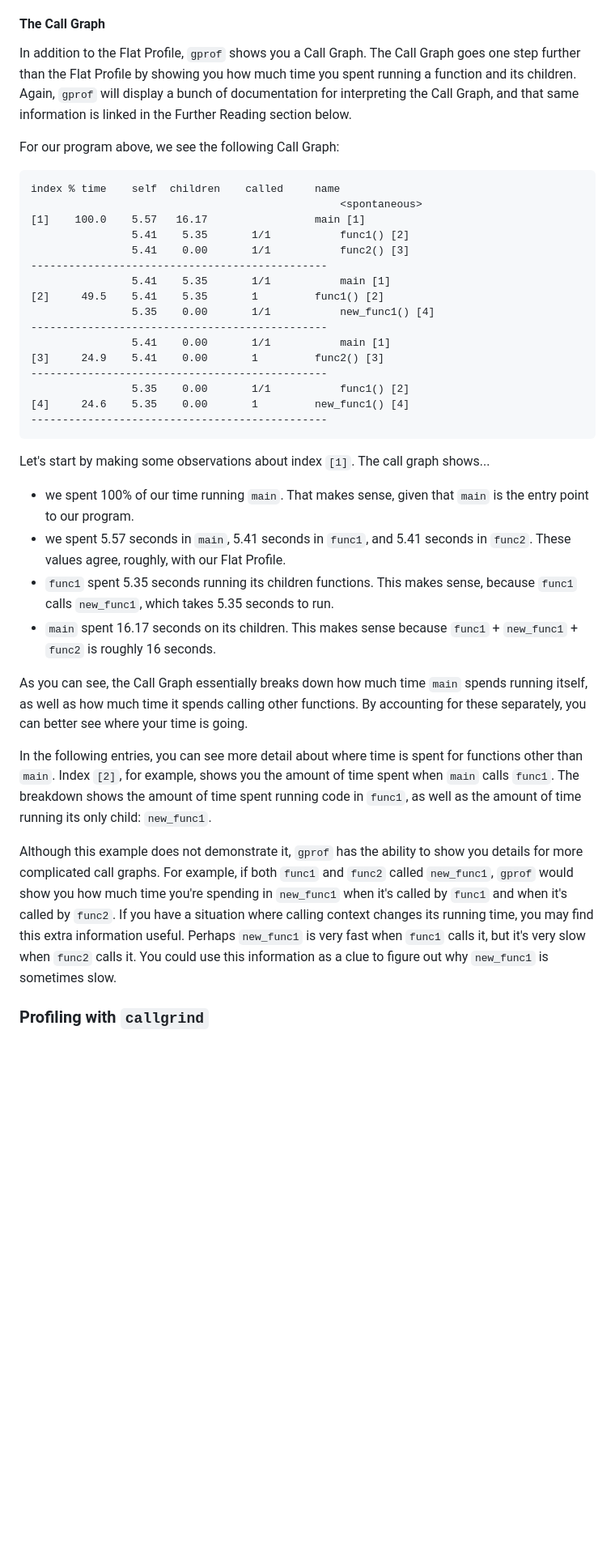
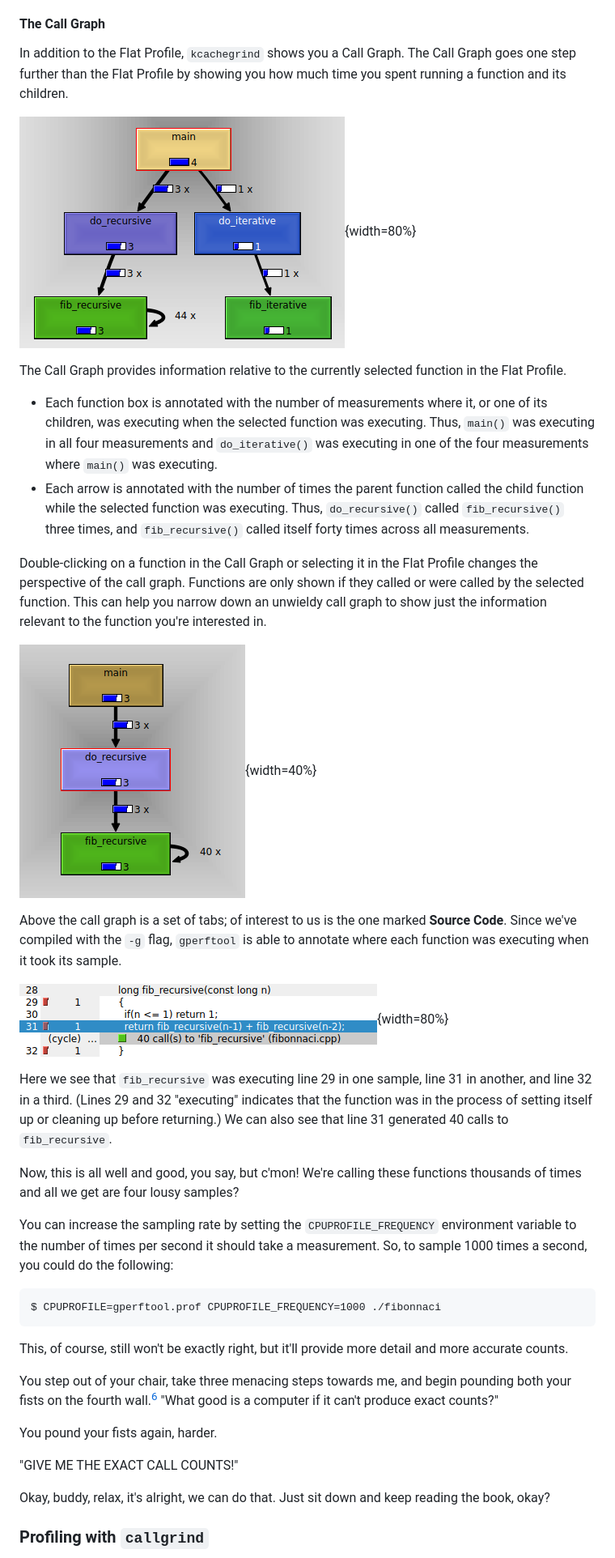
Before and after one commit to LearnYouSomeComputer/Tools-For-Programming, a Markdown page: 10-Profiling.md, the part around the change printed below. Shown: that part at 81% size. Rendered like a GitHub page; pictures changed too: 10/gperftool-call-graph-2.png (added), 10/gperftool-call-graph.png (added), 10/gperftool-source.png (added); blank space fills up the shorter version.

Commit message:
Gperftool/kcachegrind writeup

````diff
--- a/10-Profiling.md
+++ b/10-Profiling.md
@@ -272,55 +329,52 @@ The columns shown contain the following information:
 
 #### The Call Graph
 
-In addition to the Flat Profile, `gprof` shows you a Call Graph.
+In addition to the Flat Profile, `kcachegrind` shows you a Call Graph.
 The Call Graph goes one step further than the Flat Profile by showing you how much time you spent running a function and its children.
-Again, `gprof` will display a bunch of documentation for interpreting the Call Graph, and that same information is linked in the Further Reading section below.
 
-For our program above, we see the following Call Graph:
+![Call Graph, focused on `main`](10/gperftool-call-graph.png){width=80%}
 
-~~~
-index % time    self  children    called     name
-                                                 <spontaneous>
-[1]    100.0    5.57   16.17                 main [1]
-                5.41    5.35       1/1           func1() [2]
-                5.41    0.00       1/1           func2() [3]
------------------------------------------------
-                5.41    5.35       1/1           main [1]
-[2]     49.5    5.41    5.35       1         func1() [2]
-                5.35    0.00       1/1           new_func1() [4]
------------------------------------------------
-                5.41    0.00       1/1           main [1]
-[3]     24.9    5.41    0.00       1         func2() [3]
------------------------------------------------
-                5.35    0.00       1/1           func1() [2]
-[4]     24.6    5.35    0.00       1         new_func1() [4]
------------------------------------------------
-~~~
+The Call Graph provides information relative to the currently selected function in the Flat Profile.
 
-Let's start by making some observations about index `[1]`.
-The call graph shows...
+- Each function box is annotated with the number of measurements where it, or one of its children, was executing when the selected function was executing.
+    Thus, `main()` was executing in all four measurements and `do_iterative()` was executing in one of the four measurements where `main()` was executing.
+- Each arrow is annotated with the number of times the parent function called the child function while the selected function was executing.
+    Thus, `do_recursive()` called `fib_recursive()` three times, and `fib_recursive()` called itself forty times across all measurements.
 
-- we spent 100% of our time running `main`.
-  That makes sense, given that `main` is the entry point to our program.
-- we spent 5.57 seconds in `main`, 5.41 seconds in `func1`, and 5.41 seconds in `func2`.
-  These values agree, roughly, with our Flat Profile.
-- `func1` spent 5.35 seconds running its children functions.
-  This makes sense, because `func1` calls `new_func1`, which takes 5.35 seconds to run.
-- `main` spent 16.17 seconds on its children.
-  This makes sense because `func1` + `new_func1` + `func2` is roughly 16 seconds.
+Double-clicking on a function in the Call Graph or selecting it in the Flat Profile changes the perspective of the call graph.
+Functions are only shown if they called or were called by the selected function.
+This can help you narrow down an unwieldy call graph to show just the information relevant to the function you're interested in.
 
-As you can see, the Call Graph essentially breaks down how much time `main` spends running itself, as well as how much time it spends calling other functions.
-By accounting for these separately, you can better see where your time is going.
+![Call Graph, focused on `do_recursive`](10/gperftool-call-graph-2.png){width=40%}
 
-In the following entries, you can see more detail about where time is spent for functions other than `main`.
-Index `[2]`, for example, shows you the amount of time spent when `main` calls `func1`.
-The breakdown shows the amount of time spent running code in `func1`, as well as the amount of time running its only child: `new_func1`.
+Above the call graph is a set of tabs; of interest to us is the one marked **Source Code**.
+Since we've compiled with the `-g` flag, `gperftool` is able to annotate where each function was executing when it took its sample.
 
-Although this example does not demonstrate it, `gprof` has the ability to show you details for more complicated call graphs.
-For example, if both `func1` and `func2` called `new_func1`, `gprof` would show you how much time you're spending in `new_func1` when it's called by `func1` and when it's called by `func2`.
-If you have a situation where calling context changes its running time, you may find this extra information useful.
-Perhaps `new_func1` is very fast when `func1` calls it, but it's very slow when `func2` calls it.
-You could use this information as a clue to figure out why `new_func1` is sometimes slow.
+![Source Code](10/gperftool-source.png){width=80%}
+
+Here we see that `fib_recursive` was executing line 29 in one sample, line 31 in another, and line 32 in a third.
+(Lines 29 and 32 "executing" indicates that the function was in the process of setting itself up or cleaning up before returning.)
+We can also see that line 31 generated 40 calls to `fib_recursive`.
+
+Now, this is all well and good, you say, but c'mon! We're calling these functions thousands of times and all we get are four lousy samples?
+
+You can increase the sampling rate by setting the `CPUPROFILE_FREQUENCY` environment variable to the number of times per second it should take a measurement.
+So, to sample 1000 times a second, you could do the following:
+
+```
+$ CPUPROFILE=gperftool.prof CPUPROFILE_FREQUENCY=1000 ./fibonnaci
+```
+
+This, of course, still won't be exactly right, but it'll provide more detail and more accurate counts.
+
+You step out of your chair, take three menacing steps towards me, and begin pounding both your fists on the fourth wall.[^remember-movie]
+"What good is a computer if it can't produce exact counts?"
+
+You pound your fists again, harder.
+
+"GIVE ME THE EXACT CALL COUNTS!"
+
+Okay, buddy, relax, it's alright, we can do that. Just sit down and keep reading the book, okay?
 
 ### Profiling with `callgrind`
 
````
Also changed, not shown: other parts of 10-Profiling.md (+140 -81 lines), 10/gperftool-flat-profile.png (added).
